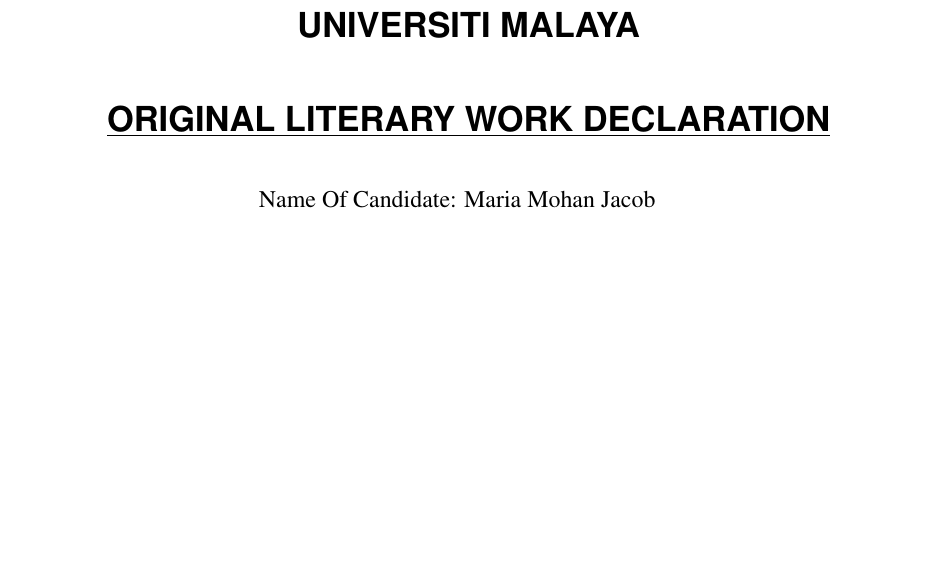
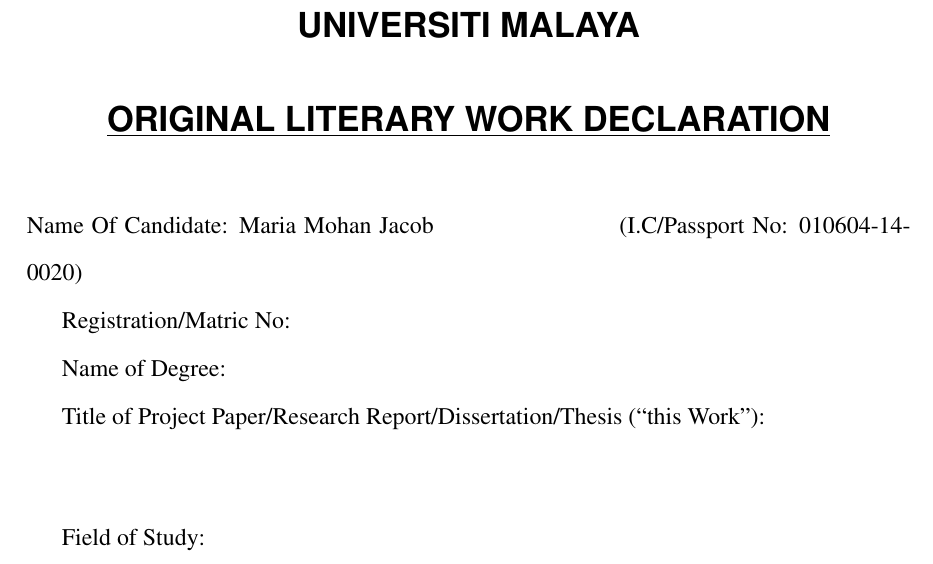
Before and after one commit to Wolfgirl410/UM_LaTeX_Research_Report_Template, a LaTeX thesis (THESIS/my_main_file.tex, which reads THESIS/Original Literary Work Declaration.tex): part of page 3 of 9, cut so that both start at the same text, the shorter picture padded with empty space. Compiled offline with pdfLaTeX.

Commit message:
Updated template

```diff
--- a/THESIS/Original Literary Work Declaration.tex
+++ b/THESIS/Original Literary Work Declaration.tex
@@ -3,9 +3,15 @@
 
     \vspace{8mm}
     \underline{\textbf{\textsf{\Large ORIGINAL LITERARY WORK DECLARATION}}}
+\end{center}
+\vspace{5mm}
+Name Of Candidate: Maria Mohan Jacob \hspace{3cm} (I.C/Passport No: 010604-14-0020)
 
-    \vspace{5mm}
-    Name Of Candidate: Maria Mohan Jacob
-    \hspace{3mm}
+Registration/Matric No:
 
-\end{center}
+Name of Degree:
+
+Title of Project Paper/Research Report/Dissertation/Thesis (“this Work”):
+\vspace{13mm}
+
+Field of Study:
```
